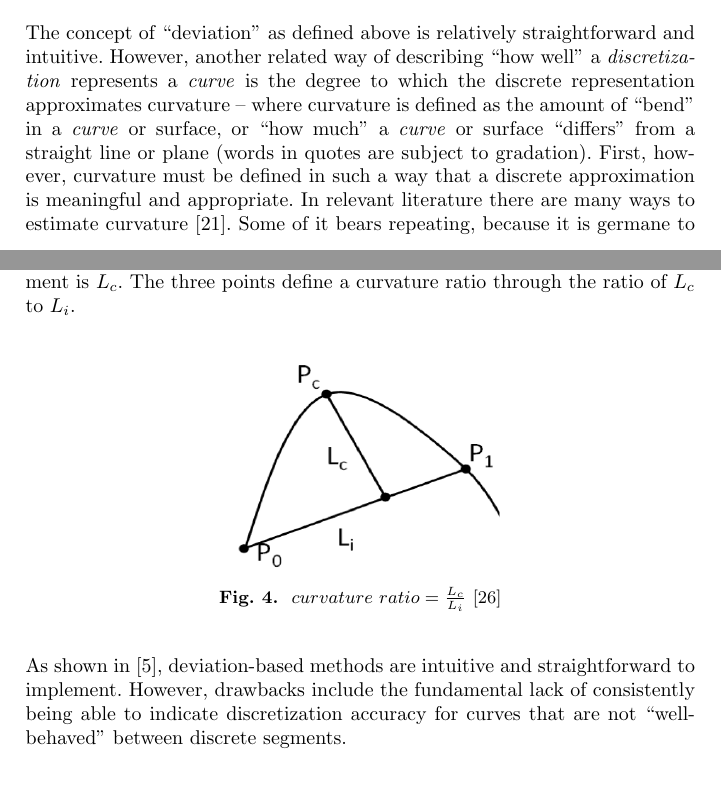
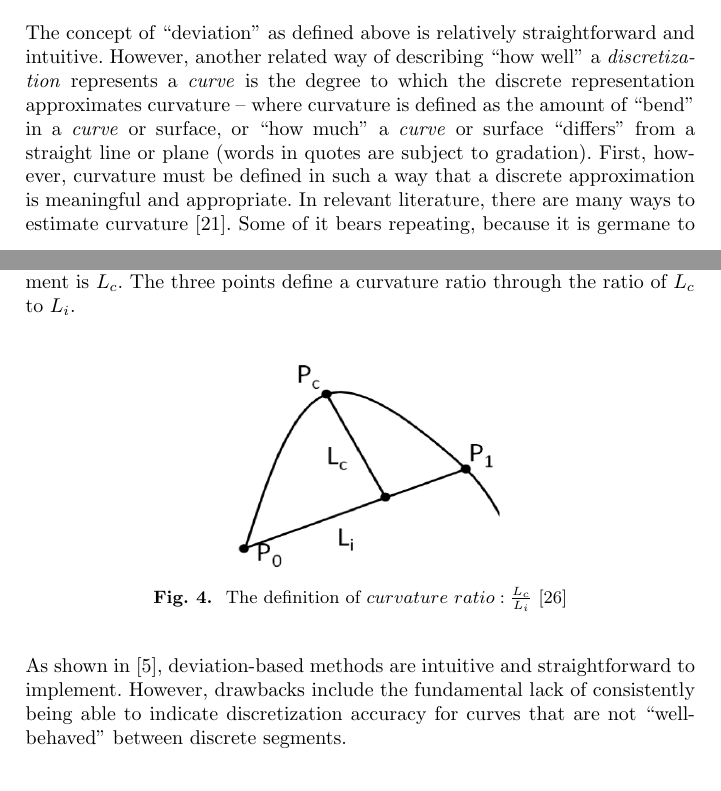
Before and after one commit to davidom/Optimal_Edge_Grid, a LaTeX thesis (Document.tex, which reads Discrete_Curvature_Approximation.tex): two parts of pages 4 and 7 of 19, joined at a grey line, cut so that both start at the same text. Compiled offline with pdfLaTeX.

Commit message:
Minor changes.

```diff
--- a/Discrete_Curvature_Approximation.tex
+++ b/Discrete_Curvature_Approximation.tex
@@ -8,7 +8,7 @@ where curvature is defined as the amount of ``bend'' in a \textit{curve}
 or surface, or ``how much'' a \textit{curve} or surface ``differs'' from a
 straight line or plane (words in quotes are subject to gradation). First,
 however, curvature must be defined in such a way that a discrete
-approximation is meaningful and appropriate. In relevant literature there
+approximation is meaningful and appropriate. In relevant literature, there
 are many ways to estimate curvature \cite{hermann07}. Some of it bears
 repeating, because it is germane to what is being discussed here: Consider
 the following planar \textit{curve}, C, at point P. At a given point P
@@ -85,8 +85,8 @@ divided by the length of the corresponding segment on the \textit{curve}, then i
 \begin{figure}[h!]
   \center{\includegraphics[height=1.5in]
     {Figures/CurvatureRatio.png}}
-  \caption{\label{ref:CurvatureRatio} $curvature \ ratio=
-\frac{L_c}{L_i}$
+  \caption{\label{ref:CurvatureRatio} The definition of $curvature \
+ratio:  \frac{L_c}{L_i}$
 \cite{mclaurin10}}
 \end{figure}
 
```
Also changed, not shown: Discrete_Curvature_Approximation.tex (2 more changed lines).
